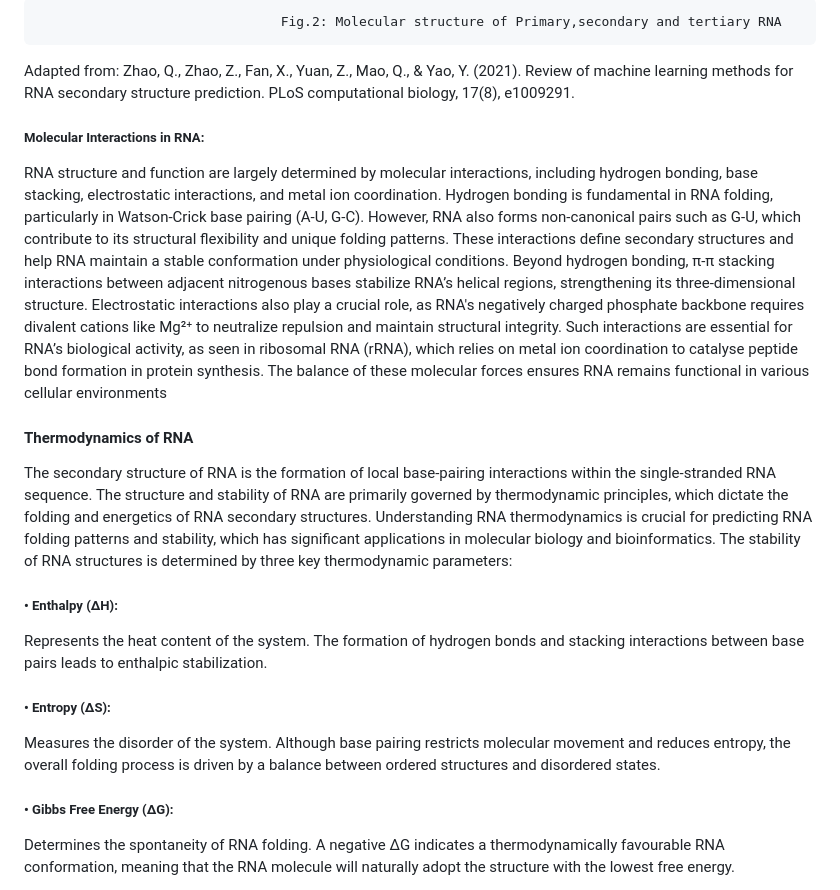
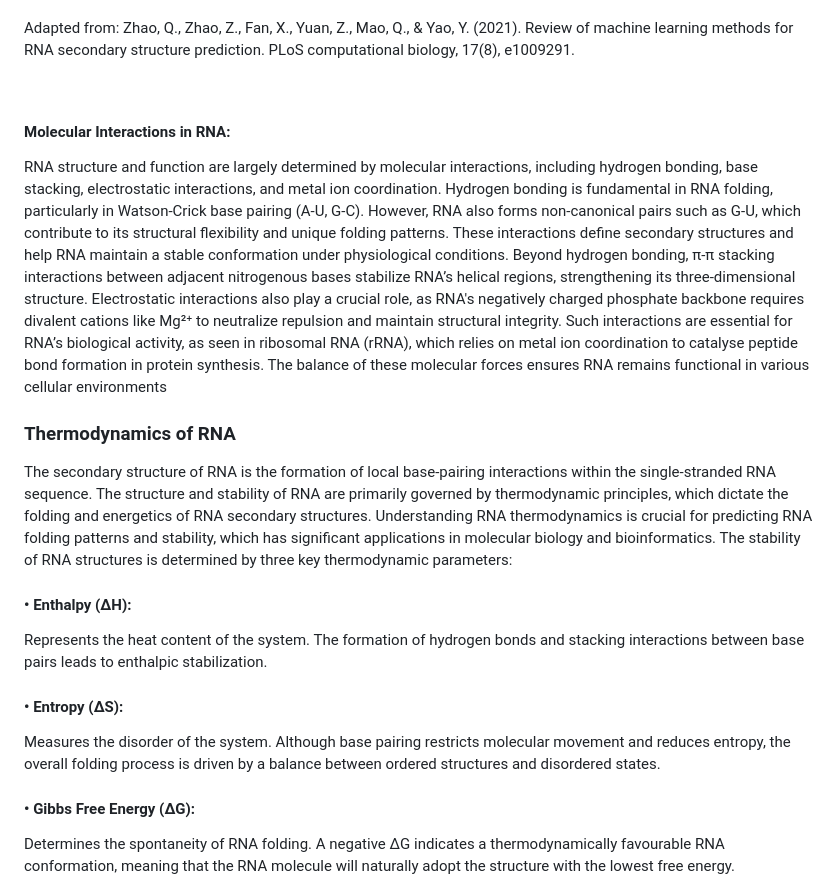
Before and after one commit to virtual-labs/exp-zuker-rna-au, a Markdown page: experiment/theory.md, the part around the change printed below. Rendered like a GitHub page.

```diff
--- a/experiment/theory.md
+++ b/experiment/theory.md
@@ -42,26 +39,24 @@ RNA molecules exhibit a hierarchical structure that includes primary, secondary,
 
-
-
-
-                                   Fig.2: Molecular structure of Primary,secondary and tertiary RNA
 Adapted from: Zhao, Q., Zhao, Z., Fan, X., Yuan, Z., Mao, Q., & Yao, Y. (2021). Review of machine learning methods for RNA secondary structure prediction. PLoS computational biology, 17(8), e1009291.
 
-##### Molecular Interactions in RNA:
+&nbsp;
+
+#### Molecular Interactions in RNA:
 
  RNA structure and function are largely determined by molecular interactions, including hydrogen bonding, base stacking, electrostatic interactions, and metal ion coordination. Hydrogen bonding is fundamental in RNA folding, particularly in Watson-Crick base pairing (A-U, G-C). However, RNA also forms non-canonical pairs such as G-U, which contribute to its structural flexibility and unique folding patterns. These interactions define secondary structures and help RNA maintain a stable conformation under physiological conditions. Beyond hydrogen bonding, π-π stacking interactions between adjacent nitrogenous bases stabilize RNA’s helical regions, strengthening its three-dimensional structure. Electrostatic interactions also play a crucial role, as RNA's negatively charged phosphate backbone requires divalent cations like Mg²⁺ to neutralize repulsion and maintain structural integrity. Such interactions are essential for RNA’s biological activity, as seen in ribosomal RNA (rRNA), which relies on metal ion coordination to catalyse peptide bond formation in protein synthesis. The balance of these molecular forces ensures RNA remains functional in various cellular environments
 
 
-#### Thermodynamics of RNA
+### Thermodynamics of RNA
 
 The secondary structure of RNA is the formation of local base-pairing interactions within the single-stranded RNA sequence. The structure and stability of RNA are primarily governed by thermodynamic principles, which dictate the folding and energetics of RNA secondary structures. Understanding RNA thermodynamics is crucial for predicting RNA folding patterns and stability, which has significant applications in molecular biology and bioinformatics. The stability of RNA structures is determined by three key thermodynamic parameters:
 
-##### •	Enthalpy (ΔH):
+#### •	Enthalpy (ΔH):
 Represents the heat content of the system. The formation of hydrogen bonds and stacking interactions between base pairs leads to enthalpic stabilization.
 
-##### •	Entropy (ΔS):
+#### •	Entropy (ΔS):
 Measures the disorder of the system. Although base pairing restricts molecular movement and reduces entropy, the overall folding process is driven by a balance between ordered structures and disordered states.
 
-##### •	Gibbs Free Energy (ΔG):
+#### •	Gibbs Free Energy (ΔG):
 Determines the spontaneity of RNA folding. A negative ΔG indicates a thermodynamically favourable RNA conformation, meaning that the RNA molecule will naturally adopt the structure with the lowest free energy.
 
 
```
Also changed, not shown: other parts of experiment/theory.md (+13 -16 lines).
